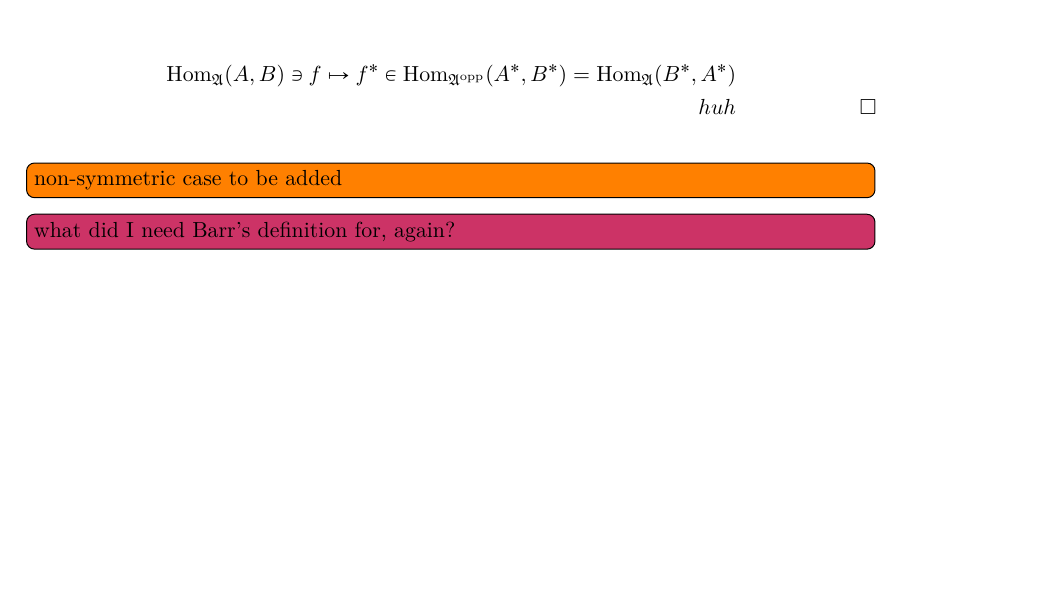
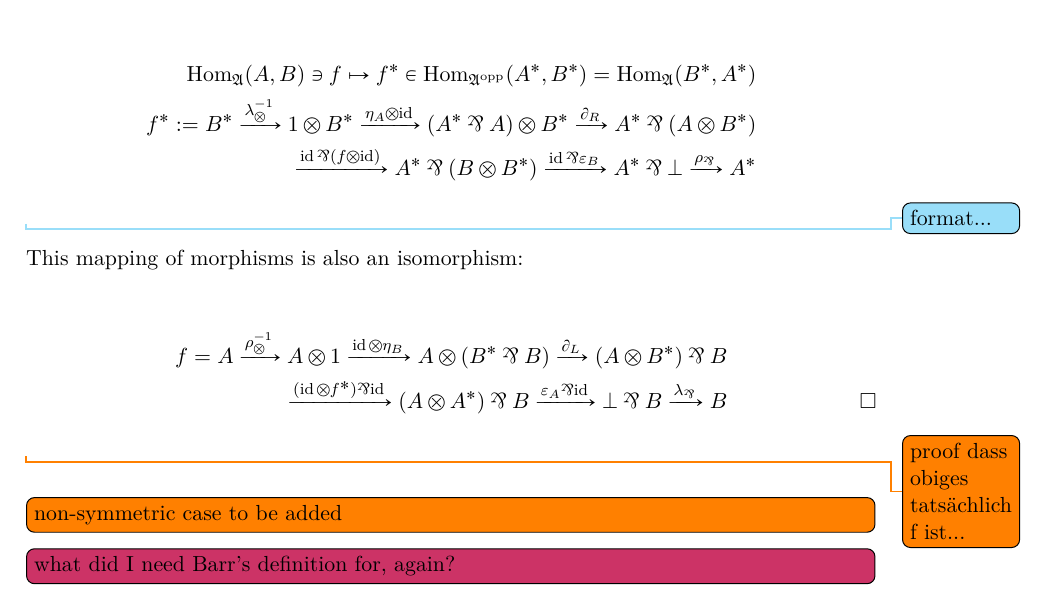
Before and after one commit to happyMinnow/BA, a LaTeX document (Bachelorarbeit.tex): part of page 13 of 15, cut so that both start at the same text, the shorter picture padded with empty space. Compiled offline with XeLaTeX; a missing font is replaced by an installed copy or a similar font.

Commit message:
still much to do

```diff
--- a/Bachelorarbeit.tex
+++ b/Bachelorarbeit.tex
@@ -1224,9 +1224,44 @@
 		\begin{align*}
 			\Hom_\category{A}(A, B) \ni f \mapsto f^* \in \Hom_{\category{A}^\opp }(A^*, B^*)= \Hom_{\category{A} }(B^*, A^*)
 			\\
-			huh
+			f^*:=
+			B^*
+			\xrightarrow{\lambda_\otimes^{-1}}
+			1\otimes B^*
+			\xrightarrow{\eta_A \otimes \id}
+			(A^* \parr A ) \otimes B^*
+			\xrightarrow{\partial_R}
+			A^* \parr (A \otimes B^*)
+			\\
+			\xrightarrow{\id \parr (f \otimes \id)}
+			A^* \parr (B \otimes B^*)
+			\xrightarrow{\id \parr \varepsilon_B}
+			A^* \parr \bot
+			\xrightarrow{\rho_\parr}
+			A^*
 		\end{align*}
+		\formatnote[]{format...}
 
+		This mapping of morphisms is also an isomorphism:
+
+		\begin{align*}
+			f =
+			A
+			\xrightarrow{\rho_\otimes^{-1}}
+			A \otimes 1
+			\xrightarrow{\id \otimes \eta_B}
+			A \otimes (B^* \parr B)
+			\xrightarrow{\partial_L}
+			(A \otimes B^*) \parr B
+			\\
+			\xrightarrow{(\id \otimes f^*) \parr \id }
+			(A \otimes A^*) \parr B
+			\xrightarrow{\varepsilon_A \parr \id}
+			\bot \parr B
+			\xrightarrow{\lambda_\parr}
+			B
+		\end{align*}
+		\todo{proof dass obiges tatsächlich f ist...}
 
 	\end{proof}
 	\todo[inline]{non-symmetric case to be added}
```
Also changed, not shown: Bachelorarbeit.pdf.
